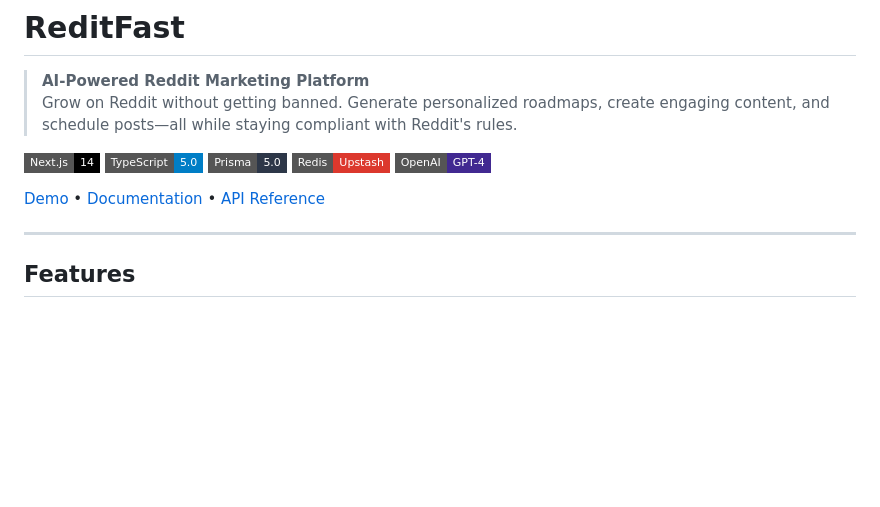
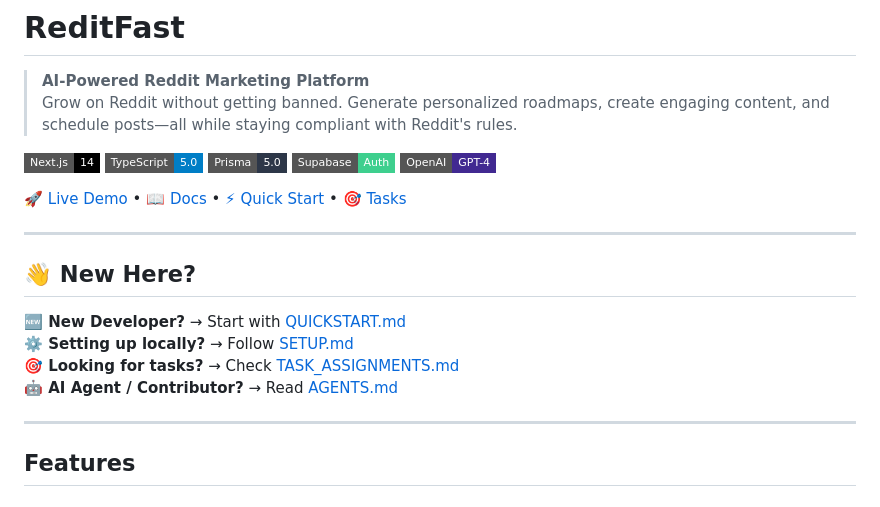
Before and after one commit to tanayyo1/Openfast, a Markdown page: README.md, the part around the change. GitHub-like rendering; badges without logos; blank space fills up the shorter version.

```diff
--- a/README.md
+++ b/README.md
@@ -6,10 +6,19 @@
 [![Next.js](https://img.shields.io/badge/Next.js-14-black?style=flat-square&logo=next.js)](https://nextjs.org/)
 [![TypeScript](https://img.shields.io/badge/TypeScript-5.0-blue?style=flat-square&logo=typescript)](https://www.typescriptlang.org/)
 [![Prisma](https://img.shields.io/badge/Prisma-5.0-2D3748?style=flat-square&logo=prisma)](https://www.prisma.io/)
-[![Redis](https://img.shields.io/badge/Redis-Upstash-DC382D?style=flat-square&logo=redis)](https://upstash.com/)
+[![Supabase](https://img.shields.io/badge/Supabase-Auth-3ECF8E?style=flat-square&logo=supabase)](https://supabase.com/)
 [![OpenAI](https://img.shields.io/badge/OpenAI-GPT--4-412991?style=flat-square&logo=openai)](https://openai.com/)
 
-[Demo](https://reditfast.com) • [Documentation](./docs) • [API Reference](./docs/API.md)
+[🚀 Live Demo](https://reditfast.com) • [📖 Docs](./docs) • [⚡ Quick Start](./QUICKSTART.md) • [🎯 Tasks](./TASK_ASSIGNMENTS.md)
+
+---
+
+## 👋 New Here?
+
+**🆕 New Developer?** → Start with [QUICKSTART.md](./QUICKSTART.md)
+**⚙️ Setting up locally?** → Follow [SETUP.md](./SETUP.md)
+**🎯 Looking for tasks?** → Check [TASK_ASSIGNMENTS.md](./TASK_ASSIGNMENTS.md)
+**🤖 AI Agent / Contributor?** → Read [AGENTS.md](./AGENTS.md)
 
 ---
 
```
Also changed, not shown: DEVELOPER_GUIDE.md (added, +447 -0 lines), QUICKSTART.md (added, +250 -0 lines).
